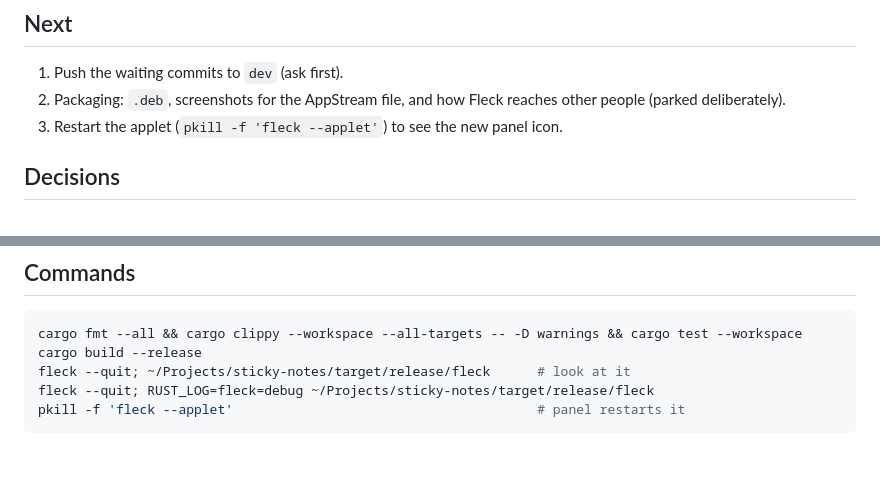
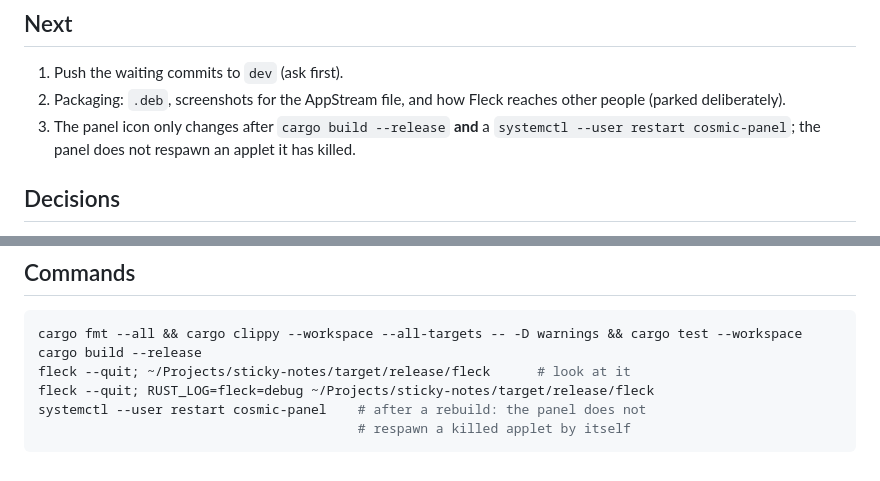
Before and after one commit to joelebukatobi/fleck, a Markdown page: HANDOFF.md, 2 parts joined by grey strips. GitHub-like rendering.

Commit message:
Correct how the panel applet is restarted

````diff
--- a/HANDOFF.md
+++ b/HANDOFF.md
@@ -37,7 +37,9 @@ left**, and it is deliberately last.
 1. Push the waiting commits to `dev` (ask first).
 2. Packaging: `.deb`, screenshots for the AppStream file, and how Fleck reaches other
    people (parked deliberately).
-3. Restart the applet (`pkill -f 'fleck --applet'`) to see the new panel icon.
+3. The panel icon only changes after `cargo build --release` **and** a
+   `systemctl --user restart cosmic-panel`; the panel does not respawn an applet
+   it has killed.
 
 ## Decisions
 
@@ -66,5 +68,6 @@ cargo fmt --all && cargo clippy --workspace --all-targets -- -D warnings && carg
 cargo build --release
 fleck --quit; ~/Projects/sticky-notes/target/release/fleck      # look at it
 fleck --quit; RUST_LOG=fleck=debug ~/Projects/sticky-notes/target/release/fleck
-pkill -f 'fleck --applet'                                       # panel restarts it
+systemctl --user restart cosmic-panel    # after a rebuild: the panel does not
+                                         # respawn a killed applet by itself
 ```
````
